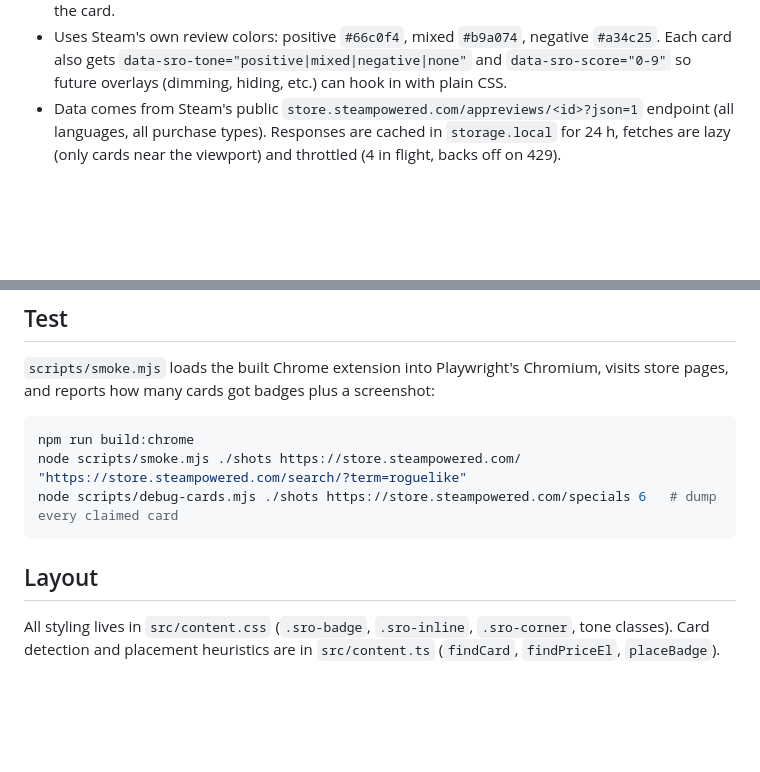
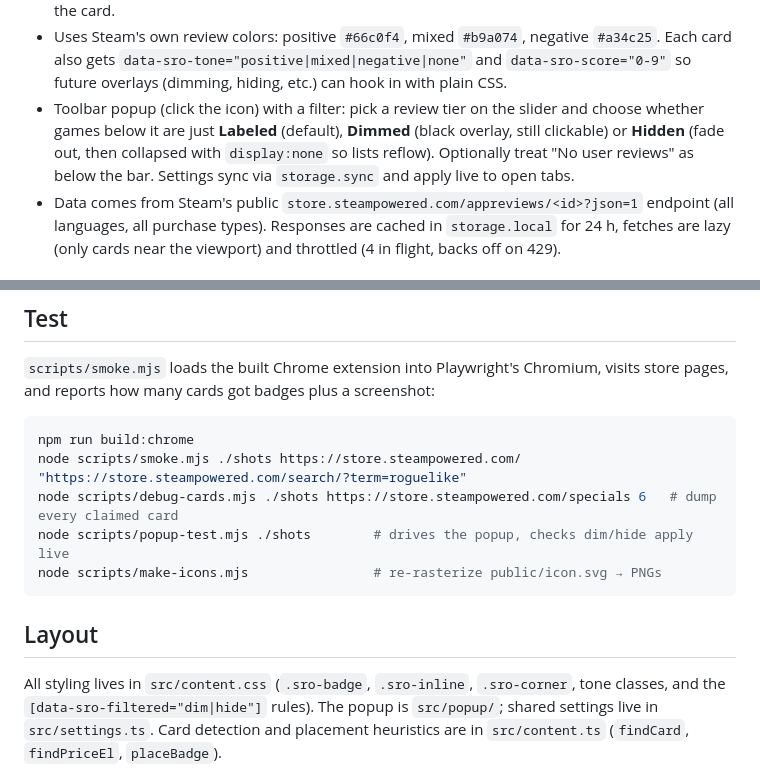
Before and after one commit to arcataroger/steam-reviews-overlay, a Markdown page: README.md, 2 parts joined by grey strips. Rendered like a GitHub page; blank space fills up the shorter version.

````diff
--- a/README.md
+++ b/README.md
@@ -13,6 +13,12 @@ cards across the Steam store, so you don't have to hover every capsule.
   negative `#a34c25`. Each card also gets `data-sro-tone="positive|mixed|negative|none"`
   and `data-sro-score="0-9"` so future overlays (dimming, hiding, etc.) can hook
   in with plain CSS.
+- Toolbar popup (click the icon) with a filter: pick a review tier on the
+  slider and choose whether games below it are just **Labeled** (default),
+  **Dimmed** (black overlay, still clickable) or **Hidden** (fade out, then
+  collapsed with `display:none` so lists reflow). Optionally treat "No user
+  reviews" as below the bar. Settings sync via `storage.sync` and apply live
+  to open tabs.
 - Data comes from Steam's public `store.steampowered.com/appreviews/<id>?json=1`
   endpoint (all languages, all purchase types). Responses are cached in
   `storage.local` for 24 h, fetches are lazy (only cards near the viewport)
@@ -46,10 +52,13 @@ screenshot:
 npm run build:chrome
 node scripts/smoke.mjs ./shots https://store.steampowered.com/ "https://store.steampowered.com/search/?term=roguelike"
 node scripts/debug-cards.mjs ./shots https://store.steampowered.com/specials 6   # dump every claimed card
+node scripts/popup-test.mjs ./shots        # drives the popup, checks dim/hide apply live
+node scripts/make-icons.mjs                # re-rasterize public/icon.svg → PNGs
 ```
 
 ## Layout
 
 All styling lives in `src/content.css` (`.sro-badge`, `.sro-inline`,
-`.sro-corner`, tone classes). Card detection and placement heuristics are in
+`.sro-corner`, tone classes, and the `[data-sro-filtered="dim|hide"]` rules).
+The popup is `src/popup/`; shared settings live in `src/settings.ts`. Card detection and placement heuristics are in
 `src/content.ts` (`findCard`, `findPriceEl`, `placeBadge`).
````
Also changed, not shown: public/icon128.png, public/icon16.png, public/icon32.png (added), public/icon48.png, 11 other files.
